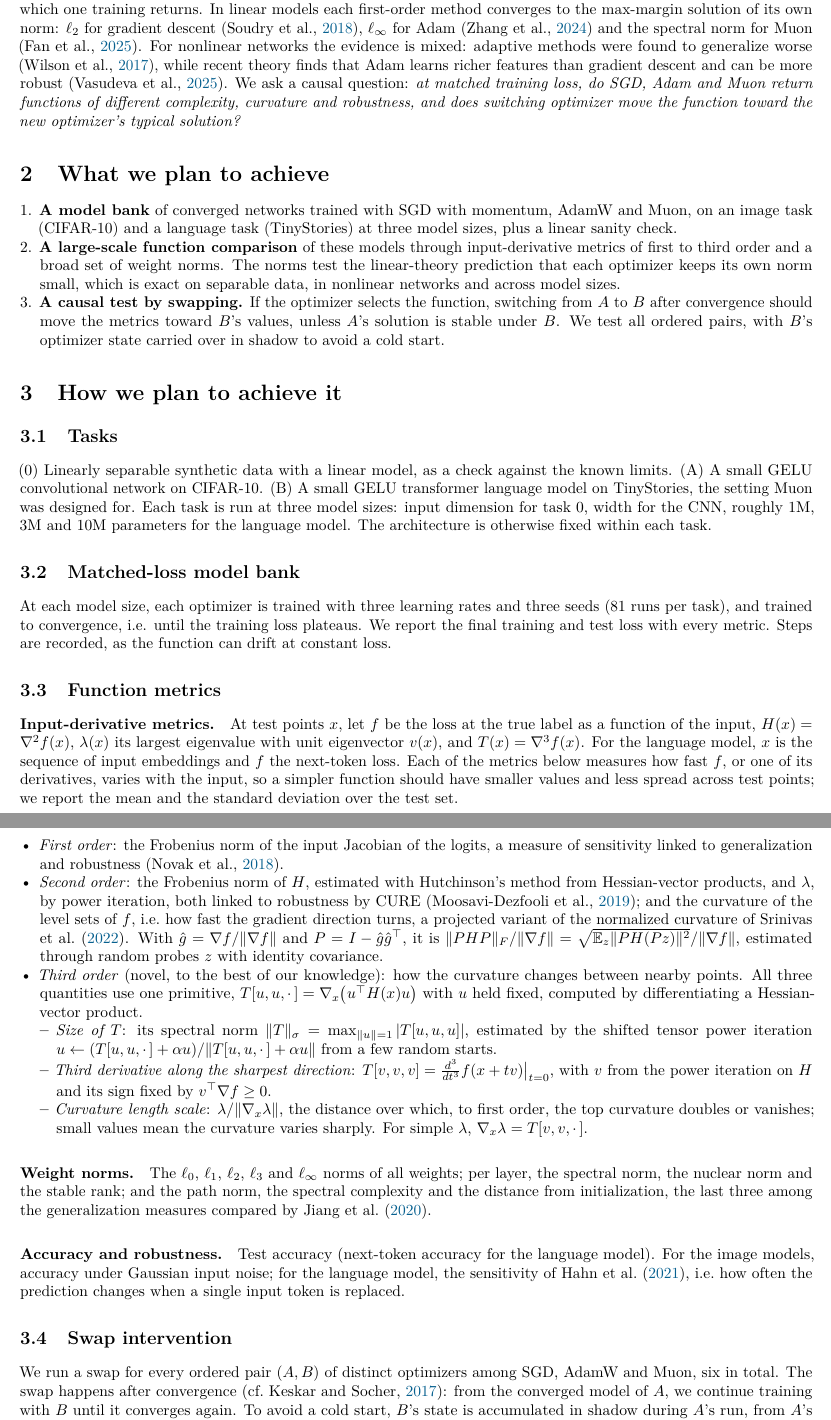
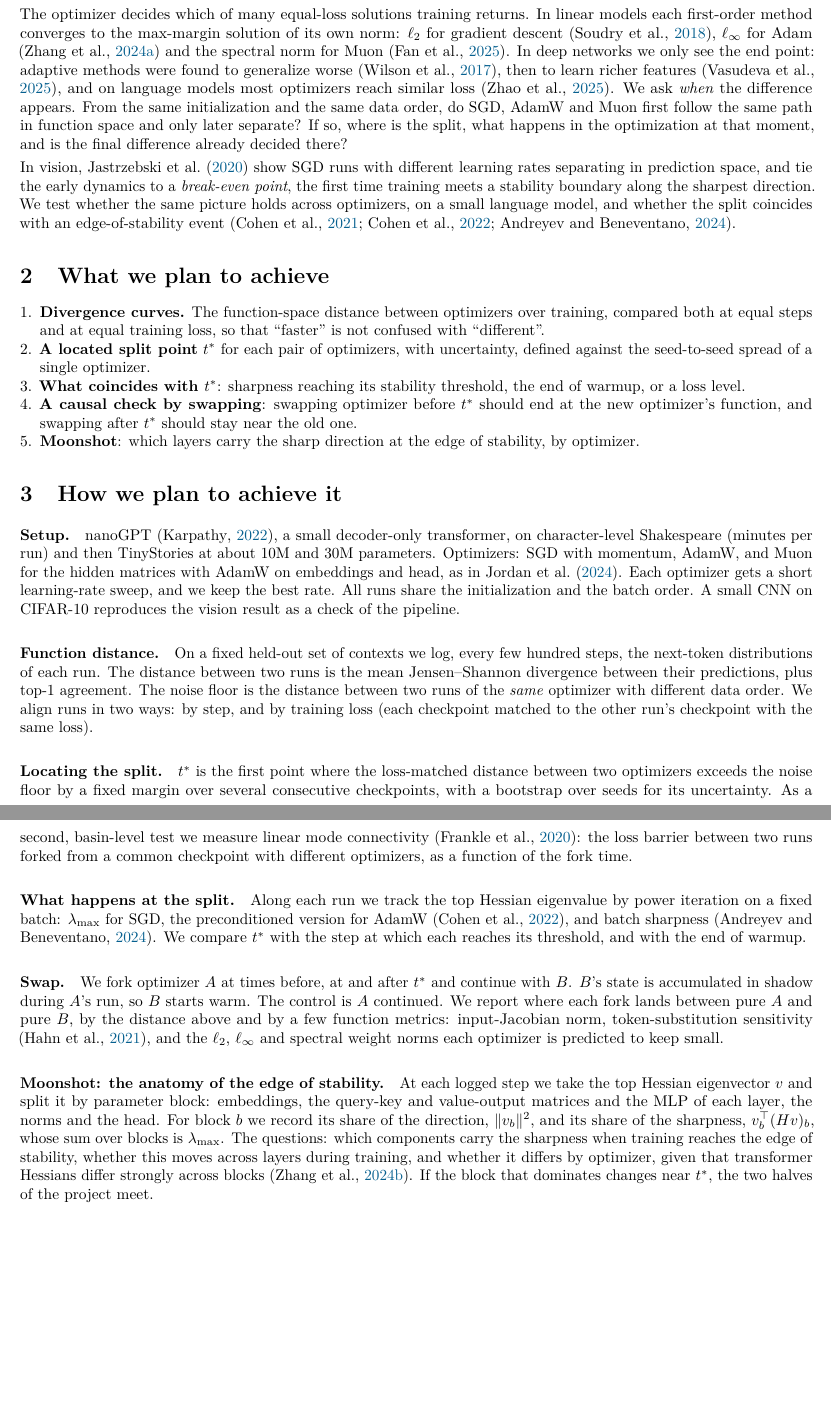
Before and after one commit to qqgjyx/MIT-6.7910, a LaTeX document (project_plan/project_plan.tex): two parts of pages 1 and 2 of 3 before the commit and two parts of pages 1 and 2 of 2 after it, joined at a grey line, cut so that both start at the same text, the shorter picture padded with empty space. Compiled offline with pdfLaTeX.

Commit message:
Reframe topic 3 plan around when optimizers diverge (#5)
After the TA meeting: track SGD, AdamW and Muon from a shared start on
nanoGPT, locate the split point t* in function space (loss-matched,
against a seed noise floor, plus mode connectivity vs fork time), relate
it to edge-of-stability events, and swap optimizers before/after t*.
Adds a moonshot on which layers carry the top Hessian eigenvector at
EoS. Plan back to 2 pages; decisions.md records the changes.

```diff
--- a/project_plan/project_plan.tex
+++ b/project_plan/project_plan.tex
@@ -16,10 +16,10 @@
 \setlength{\parindent}{0pt}
 \setlist{nosep,leftmargin=*}
 
-\title{\vspace{-1.6em}Do Optimizers Choose Different Functions at the Same Loss?\\[2pt]
+\title{\vspace{-1.6em}Together First, Apart Later? When Optimizers Start to Learn Different Functions\\[2pt]
 \large Project plan (9.520, Fall 2026)}
 \author{Juntang Wang \and V\'ictor Conchello}
-\date{October 5, 2026}
+\date{October 8, 2026}
 
 \begin{document}
 \maketitle
@@ -27,69 +27,75 @@
 
 \section{Problem}
 
-Overparameterized networks have many parameter settings with the same training loss, and the optimizer
-decides which one training returns. In linear models each first-order method converges to the
-max-margin solution of its own norm: $\ell_2$ for gradient descent \citep{soudry2018separable},
-$\ell_\infty$ for Adam \citep{zhang2024adam} and the spectral norm for Muon
-\citep{fan2025spectral}. For nonlinear networks the evidence is mixed: adaptive methods were found to
-generalize worse \citep{wilson2017marginal}, while recent theory finds that Adam learns richer features
-than gradient descent and can be more robust \citep{vasudeva2025rich}. We ask a causal question: \emph{at matched training loss, do SGD, Adam and Muon return functions of different
-complexity, curvature and robustness, and does switching optimizer move the function toward the new
-optimizer's typical solution?}
+The optimizer decides which of many equal-loss solutions training returns. In linear models each
+first-order method converges to the max-margin solution of its own norm: $\ell_2$ for gradient descent
+\citep{soudry2018separable}, $\ell_\infty$ for Adam \citep{zhang2024adam} and the spectral norm for Muon
+\citep{fan2025spectral}. In deep networks we only see the end point: adaptive methods were found to
+generalize worse \citep{wilson2017marginal}, then to learn richer features \citep{vasudeva2025rich}, and
+on language models most optimizers reach similar loss \citep{zhao2025deconstructing}. We ask
+\emph{when} the difference appears. From the same initialization and the same data order, do SGD,
+AdamW and Muon first follow the same path in function space and only later separate? If so, where is
+the split, what happens in the optimization at that moment, and is the final difference already
+decided there?
+
+In vision, \citet{jastrzebski2020breakeven} show SGD runs with different learning rates separating in
+prediction space, and tie the early dynamics to a \emph{break-even point}, the first time training
+meets a stability boundary along the sharpest direction. We test whether the same picture holds across optimizers, on a small language
+model, and whether the split coincides with an edge-of-stability event
+\citep{cohen2021eos,cohen2022adaptive,andreyev2024eoss}.
 
 \section{What we plan to achieve}
 
 \begin{enumerate}
-\item \textbf{A model bank} of converged networks trained with SGD with momentum, AdamW and Muon, on an
-image task (CIFAR-10) and a language task (TinyStories) at three model sizes, plus a linear sanity check.
-\item \textbf{A large-scale function comparison} of these models through input-derivative metrics of first to
-third order and a broad set of weight norms. The
-norms test the linear-theory prediction that each optimizer keeps its own norm small, which is exact on
-separable data, in nonlinear networks and across model sizes.
-\item \textbf{A causal test by swapping.} If the optimizer selects the function, switching from $A$ to $B$
-after convergence should move the metrics toward $B$'s values, unless $A$'s solution is stable under $B$.
-We test all ordered pairs, with $B$'s optimizer state carried over in shadow to avoid a cold start.
+\item \textbf{Divergence curves.} The function-space distance between optimizers over training, compared
+both at equal steps and at equal training loss, so that ``faster'' is not confused with ``different''.
+\item \textbf{A located split point} $t^\ast$ for each pair of optimizers, with uncertainty, defined
+against the seed-to-seed spread of a single optimizer.
+\item \textbf{What coincides with $t^\ast$}: sharpness reaching its stability threshold, the end of
+warmup, or a loss level.
+\item \textbf{A causal check by swapping}: swapping optimizer before $t^\ast$ should end at the new
+optimizer's function, and swapping after $t^\ast$ should stay near the old one.
+\item \textbf{Moonshot}: which layers carry the sharp direction at the edge of stability, by optimizer.
 \end{enumerate}
 
 \section{How we plan to achieve it}
 
-\subsection{Tasks}
- (0) Linearly separable synthetic data with a linear model, as a check against the known
-limits. (A) A small GELU convolutional network on CIFAR-10. (B) A small GELU transformer language model on TinyStories, the setting Muon was designed for. Each task is run at three model sizes: input dimension for task 0, width for the CNN, roughly 1M, 3M and 10M parameters for the language model. The architecture is otherwise fixed within each task.
+\paragraph{Setup.} nanoGPT \citep{karpathy2022nanogpt}, a small decoder-only transformer, on
+character-level Shakespeare (minutes per run) and then TinyStories at about 10M and 30M parameters.
+Optimizers: SGD with momentum, AdamW, and Muon for the hidden matrices with AdamW on embeddings and
+head, as in \citet{jordan2024muon}. Each optimizer gets a short learning-rate sweep, and we keep the
+best rate. All runs share the initialization and the batch order. A small CNN on CIFAR-10 reproduces
+the vision result as a check of the pipeline.
 
-\subsection{Matched-loss model bank}
- At each model size, each optimizer is trained with three learning rates and three seeds (81 runs per task), and trained to convergence, i.e. until the training loss plateaus. We report the final training and test loss with every metric. Steps are recorded, as the function can drift at constant loss.
+\paragraph{Function distance.} On a fixed held-out set of contexts we log, every few hundred steps,
+the next-token distributions of each run. The distance between two runs is the mean Jensen--Shannon
+divergence between their predictions, plus top-1 agreement. The noise floor is the distance between
+two runs of the \emph{same} optimizer with different data order. We align runs in two ways: by step,
+and by training loss (each checkpoint matched to the other run's checkpoint with the same loss).
 
-\subsection{Function metrics}
+\paragraph{Locating the split.} $t^\ast$ is the first point where the loss-matched distance between
+two optimizers exceeds the noise floor by a fixed margin over several consecutive checkpoints, with a
+bootstrap over seeds for its uncertainty. As a second, basin-level test we measure linear mode
+connectivity \citep{frankle2020lmc}: the loss barrier between two runs forked from a common checkpoint
+with different optimizers, as a function of the fork time.
 
-\paragraph{Input-derivative metrics.} At test points $x$, let $f$ be
-the loss at the true label as a function of the input, $H(x)=\nabla^2 f(x)$, $\lambda(x)$ its largest eigenvalue
-with unit eigenvector $v(x)$, and $T(x)=\nabla^3 f(x)$. For the language model, $x$ is the sequence of input embeddings and $f$ the next-token loss. Each of the metrics below measures how fast $f$, or one of its derivatives, varies with the input, so a simpler function should have smaller values and less spread across test points; we report the mean and the standard deviation over the test set.
-\begin{itemize}
-\item \emph{First order}: the Frobenius norm of the input Jacobian of the logits, a measure of sensitivity
-linked to generalization and robustness \citep{novak2018sensitivity}.
-\item \emph{Second order}: the Frobenius norm of $H$, estimated with Hutchinson's method from
-Hessian-vector products, and $\lambda$, by power iteration, both linked to robustness by CURE \citep{moosavi2019cure}; and the curvature of the level sets of $f$, i.e.\ how fast the gradient direction turns, a projected variant of the normalized curvature of \citet{srinivas2022lowcurv}. With $\hat g=\nabla f/\|\nabla f\|$ and $P=I-\hat g\hat g^\top$, it is $\|PHP\|_F/\|\nabla f\|=\sqrt{\mathbb{E}_z\|PH(Pz)\|^2}/\|\nabla f\|$, estimated through random probes $z$ with identity covariance.
-\item \emph{Third order} (novel, to the best of our knowledge): how the curvature changes between nearby
-points. All three quantities use one primitive, $T[u,u,\cdot\,]=\nabla_x\big(u^\top H(x)u\big)$ with $u$ held fixed,
-computed by differentiating a Hessian-vector product.
-\begin{itemize}
-\item \emph{Size of $T$}: its spectral norm $\|T\|_\sigma=\max_{\|u\|=1}|T[u,u,u]|$, estimated by the shifted tensor
-power iteration $u\leftarrow (T[u,u,\cdot\,]+\alpha u)/\|T[u,u,\cdot\,]+\alpha u\|$ from a few random starts.
-\item \emph{Third derivative along the sharpest direction}: $T[v,v,v]=\frac{d^3}{dt^3}f(x+tv)\big|_{t=0}$, with $v$
-from the power iteration on $H$ and its sign fixed by $v^\top\nabla f\ge 0$.
-\item \emph{Curvature length scale}: $\lambda/\|\nabla_x\lambda\|$, the distance over which, to first order,
-the top curvature doubles or vanishes; small values mean the curvature varies sharply. For simple $\lambda$, $\nabla_x\lambda=T[v,v,\cdot\,]$.
-\end{itemize}
-\end{itemize}
+\paragraph{What happens at the split.} Along each run we track the top Hessian eigenvalue by power
+iteration on a fixed batch: $\lambda_{\max}$ for SGD, the preconditioned version for AdamW
+\citep{cohen2022adaptive}, and batch sharpness \citep{andreyev2024eoss}. We compare $t^\ast$ with the
+step at which each reaches its threshold, and with the end of warmup.
 
-\paragraph{Weight norms.} The $\ell_0$, $\ell_1$, $\ell_2$, $\ell_3$ and
-$\ell_\infty$ norms of all weights; per layer, the spectral norm, the nuclear norm and the stable rank; and the path norm, the spectral complexity and the distance
-from initialization, the last three among the generalization measures compared by \citet{jiang2020fantastic}.
+\paragraph{Swap.} We fork optimizer $A$ at times before, at and after $t^\ast$ and continue with $B$.
+$B$'s state is accumulated in shadow during $A$'s run, so $B$ starts warm. The control is $A$
+continued. We report where each fork lands between pure $A$ and pure $B$, by the distance above and by a few
+function metrics: input-Jacobian norm, token-substitution sensitivity \citep{hahn2021sensitivity},
+and the $\ell_2$, $\ell_\infty$ and spectral weight norms each optimizer is predicted to keep small.
 
-\paragraph{Accuracy and robustness.} Test accuracy (next-token accuracy for the language model). For the image models, accuracy under Gaussian input noise; for the language model, the sensitivity of \citet{hahn2021sensitivity}, i.e.\ how often the prediction changes when a single input token is replaced.
-
-\subsection{Swap intervention}
-We run a swap for every ordered pair $(A,B)$ of distinct optimizers among SGD, AdamW and Muon, six in total. The swap happens after convergence \citep[cf.][]{keskar2017swats}: from the converged model of $A$, we continue training with $B$ until it converges again.
-To avoid a cold start, $B$'s state is accumulated in shadow during
-$A$'s run, from $A$'s gradients and without applying $B$'s updates, so no learning-rate re-warm is needed. The control is $A$ continued with $A$ for the same number of steps. The
+\paragraph{Moonshot: the anatomy of the edge of stability.}
+At each logged step we take the top Hessian eigenvector $v$ and split it by parameter block:
+embeddings, the query-key and value-output matrices and the MLP of each layer, the norms and the head.
+For block $b$ we record its share of the direction, $\|v_b\|^2$, and its share of the sharpness,
+$v_b^\top (Hv)_b$, whose sum over blocks is $\lambda_{\max}$. The questions: which components carry
+the sharpness when training reaches the edge of stability, whether this moves across layers during
+training, and whether it differs by optimizer, given that transformer Hessians differ strongly across
+blocks \citep{zhang2024hessian}. If the block that dominates changes near $t^\ast$, the two halves of
+the project meet.
```
Also changed, not shown: project_plan/decisions.md (+25 -0 lines), project_plan/plan_refs.bib (+43 -0 lines), project_plan/project_plan.pdf, project_plan/project_plan.tex (21 more changed lines).
